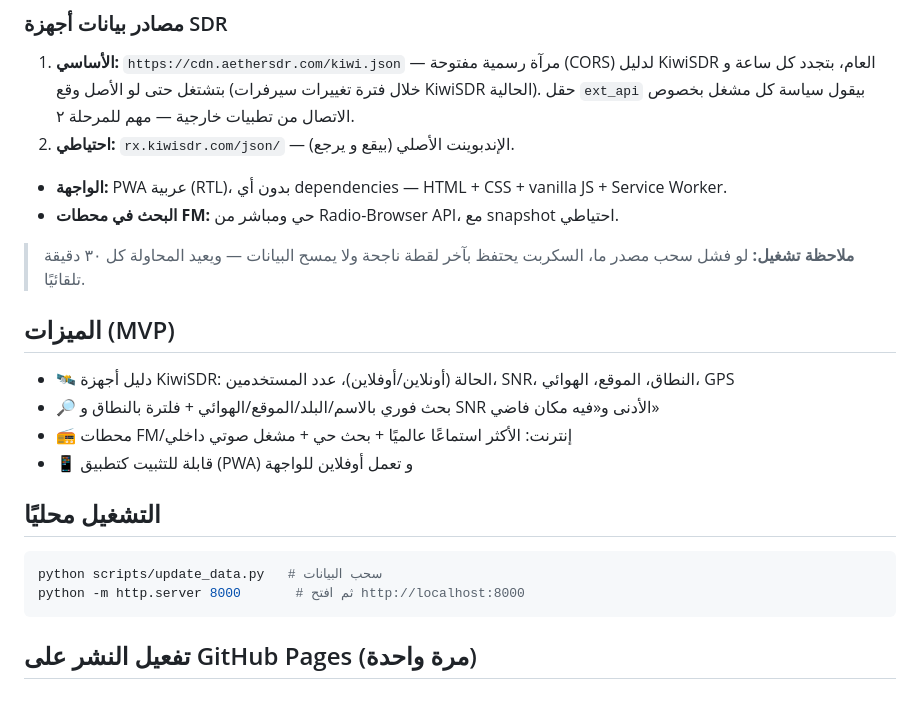
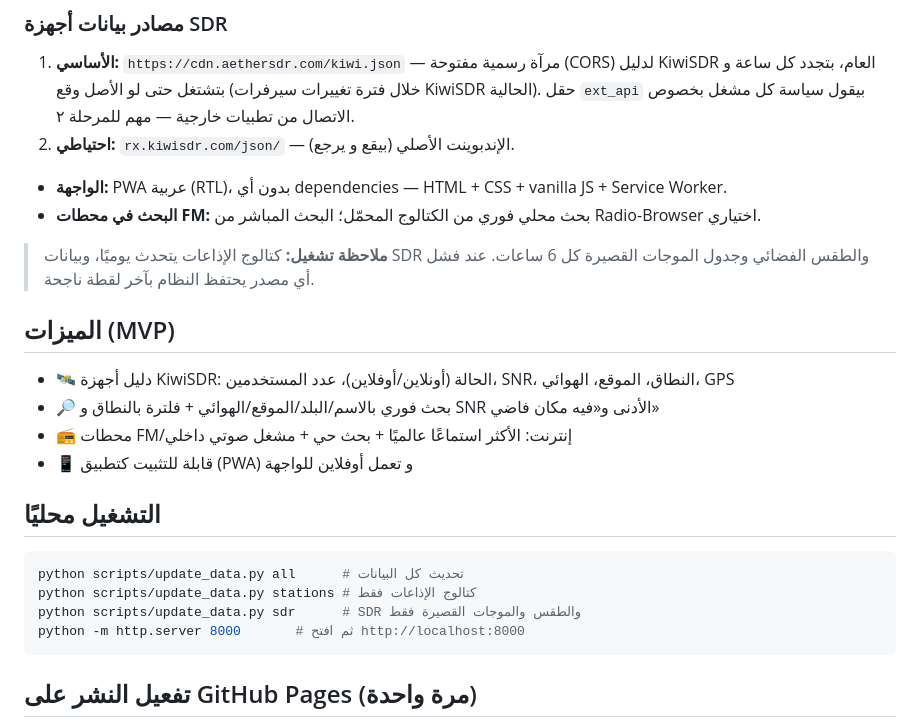
Before and after one commit to SamoTech/Radio, a Markdown page: README.md, the part around one of its changes. Rendered like a GitHub page; blank space fills up the shorter version.

Commit message:
docs: describe stable data refresh schedule

````diff
--- a/README.md
+++ b/README.md
@@ -20,9 +20,9 @@ flowchart LR
 2. **احتياطي:** `rx.kiwisdr.com/json/` — الإندبوينت الأصلي (بيقع و يرجع).
 
 - **الواجهة:** PWA عربية (RTL)، بدون أي dependencies — HTML + CSS + vanilla JS + Service Worker.
-- **البحث في محطات FM:** حي ومباشر من Radio-Browser API، مع snapshot احتياطي.
+- **البحث في محطات FM:** بحث محلي فوري من الكتالوج المحمّل؛ البحث المباشر من Radio-Browser اختياري.
 
-> **ملاحظة تشغيل:** لو فشل سحب مصدر ما، السكربت يحتفظ بآخر لقطة ناجحة ولا يمسح البيانات — ويعيد المحاولة كل ٣٠ دقيقة تلقائيًا.
+> **ملاحظة تشغيل:** كتالوج الإذاعات يتحدث يوميًا، وبيانات SDR والطقس الفضائي وجدول الموجات القصيرة كل 6 ساعات. عند فشل أي مصدر يحتفظ النظام بآخر لقطة ناجحة.
 
 ## الميزات (MVP)
 
@@ -34,7 +34,9 @@ flowchart LR
 ## التشغيل محليًا
 
 ```bash
-python scripts/update_data.py   # سحب البيانات
+python scripts/update_data.py all      # تحديث كل البيانات
+python scripts/update_data.py stations # كتالوج الإذاعات فقط
+python scripts/update_data.py sdr      # SDR والطقس والموجات القصيرة فقط
 python -m http.server 8000       # ثم افتح http://localhost:8000
 ```
 
````
Also changed, not shown: other parts of README.md (+1 -1 lines).
